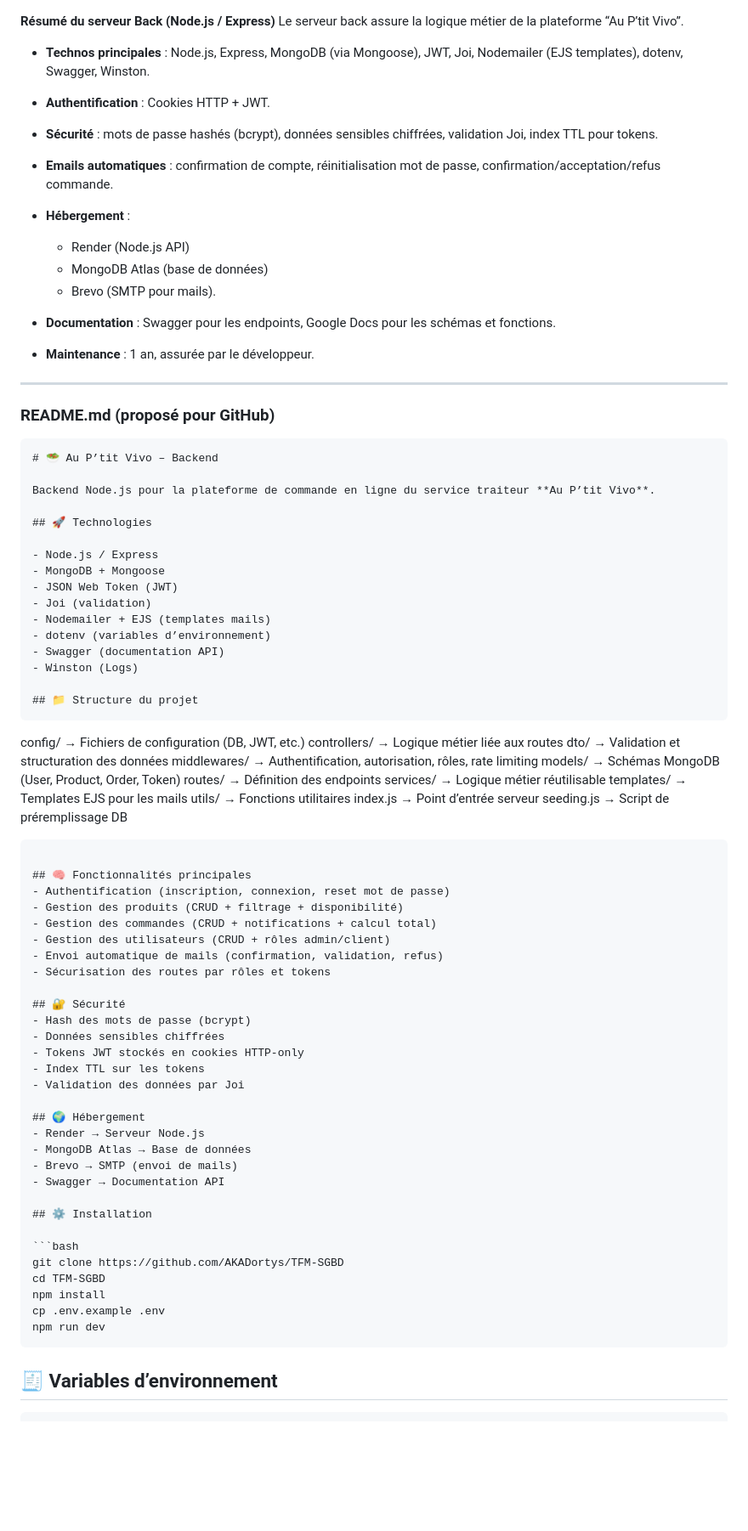
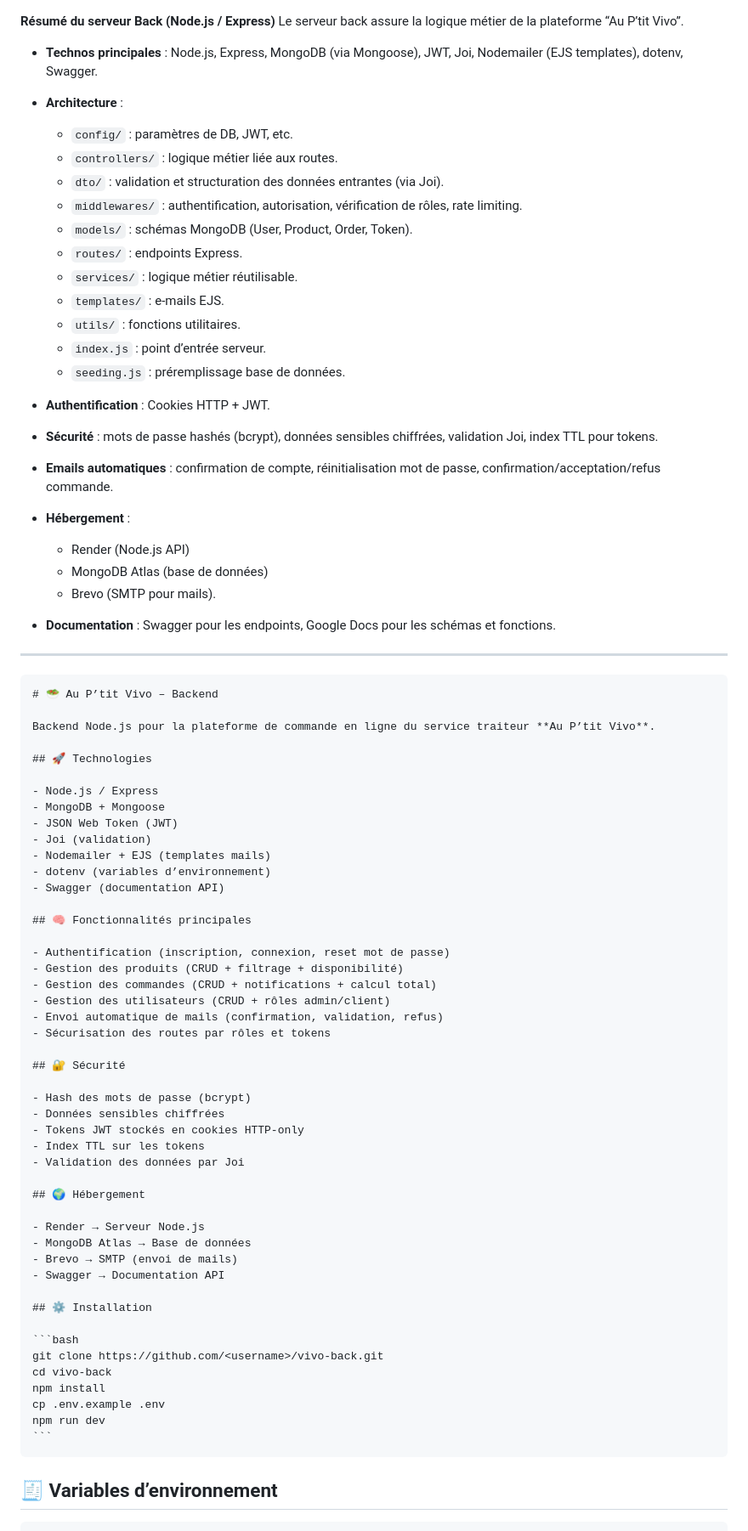
Before and after one commit to AKADortys/TFM-SGBD, a Markdown page: README.md, the part around one of its changes. Shown at 85% size. GitHub-like rendering; blank space fills up the shorter version.

`````diff
--- a/README.md
+++ b/README.md
@@ -1,7 +1,21 @@
 **Résumé du serveur Back (Node.js / Express)**
 Le serveur back assure la logique métier de la plateforme “Au P’tit Vivo”.
 
-- **Technos principales** : Node.js, Express, MongoDB (via Mongoose), JWT, Joi, Nodemailer (EJS templates), dotenv, Swagger, Winston.
+- **Technos principales** : Node.js, Express, MongoDB (via Mongoose), JWT, Joi, Nodemailer (EJS templates), dotenv, Swagger.
+- **Architecture** :
+
+  - `config/` : paramètres de DB, JWT, etc.
+  - `controllers/` : logique métier liée aux routes.
+  - `dto/` : validation et structuration des données entrantes (via Joi).
+  - `middlewares/` : authentification, autorisation, vérification de rôles, rate limiting.
+  - `models/` : schémas MongoDB (User, Product, Order, Token).
+  - `routes/` : endpoints Express.
+  - `services/` : logique métier réutilisable.
+  - `templates/` : e-mails EJS.
+  - `utils/` : fonctions utilitaires.
+  - `index.js` : point d’entrée serveur.
+  - `seeding.js` : préremplissage base de données.
+
 - **Authentification** : Cookies HTTP + JWT.
 - **Sécurité** : mots de passe hashés (bcrypt), données sensibles chiffrées, validation Joi, index TTL pour tokens.
 - **Emails automatiques** : confirmation de compte, réinitialisation mot de passe, confirmation/acceptation/refus commande.
@@ -12,13 +26,10 @@ Le serveur back assure la logique métier de la plateforme “Au P’tit Vivo”
   - Brevo (SMTP pour mails).
 
 - **Documentation** : Swagger pour les endpoints, Google Docs pour les schémas et fonctions.
-- **Maintenance** : 1 an, assurée par le développeur.
 
 ---
 
-### README.md (proposé pour GitHub)
-
-```markdown
+````markdown
 # 🥗 Au P’tit Vivo – Backend
 
 Backend Node.js pour la plateforme de commande en ligne du service traiteur **Au P’tit Vivo**.
@@ -32,26 +43,9 @@ Backend Node.js pour la plateforme de commande en ligne du service traiteur **Au
 - Nodemailer + EJS (templates mails)
 - dotenv (variables d’environnement)
 - Swagger (documentation API)
-- Winston (Logs)
-
-## 📁 Structure du projet
-```
-
-config/ → Fichiers de configuration (DB, JWT, etc.)
-controllers/ → Logique métier liée aux routes
-dto/ → Validation et structuration des données
-middlewares/ → Authentification, autorisation, rôles, rate limiting
-models/ → Schémas MongoDB (User, Product, Order, Token)
-routes/ → Définition des endpoints
-services/ → Logique métier réutilisable
-templates/ → Templates EJS pour les mails
-utils/ → Fonctions utilitaires
-index.js → Point d’entrée serveur
-seeding.js → Script de préremplissage DB
-
-````
 
 ## 🧠 Fonctionnalités principales
+
 - Authentification (inscription, connexion, reset mot de passe)
 - Gestion des produits (CRUD + filtrage + disponibilité)
 - Gestion des commandes (CRUD + notifications + calcul total)
@@ -60,6 +54,7 @@ seeding.js → Script de préremplissage DB
 - Sécurisation des routes par rôles et tokens
 
 ## 🔐 Sécurité
+
 - Hash des mots de passe (bcrypt)
 - Données sensibles chiffrées
 - Tokens JWT stockés en cookies HTTP-only
@@ -67,6 +62,7 @@ seeding.js → Script de préremplissage DB
 - Validation des données par Joi
 
 ## 🌍 Hébergement
+
 - Render → Serveur Node.js
 - MongoDB Atlas → Base de données
 - Brevo → SMTP (envoi de mails)
@@ -75,11 +71,12 @@ seeding.js → Script de préremplissage DB
 ## ⚙️ Installation
 
 ```bash
-git clone https://github.com/AKADortys/TFM-SGBD
-cd TFM-SGBD
+git clone https://github.com/<username>/vivo-back.git
+cd vivo-back
 npm install
 cp .env.example .env
 npm run dev
+```
 ````
 
 ## 🧾 Variables d’environnement
`````
Also changed, not shown: other parts of README.md (+8 -29 lines).
